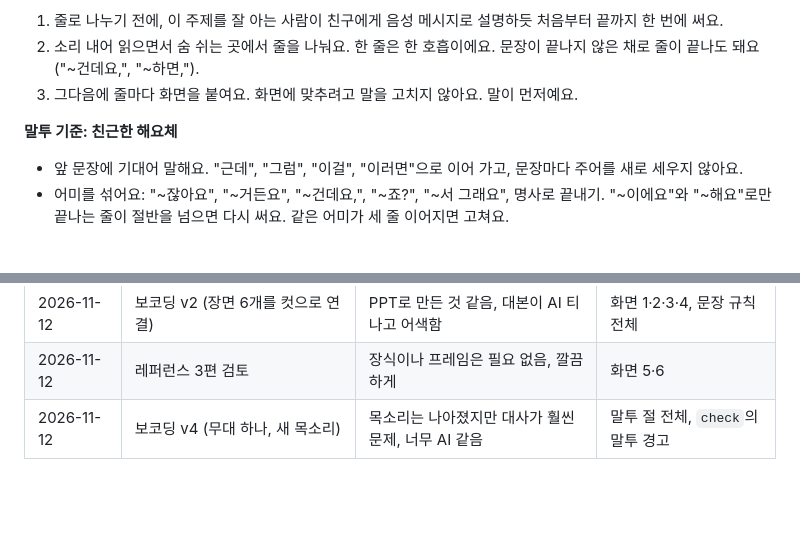
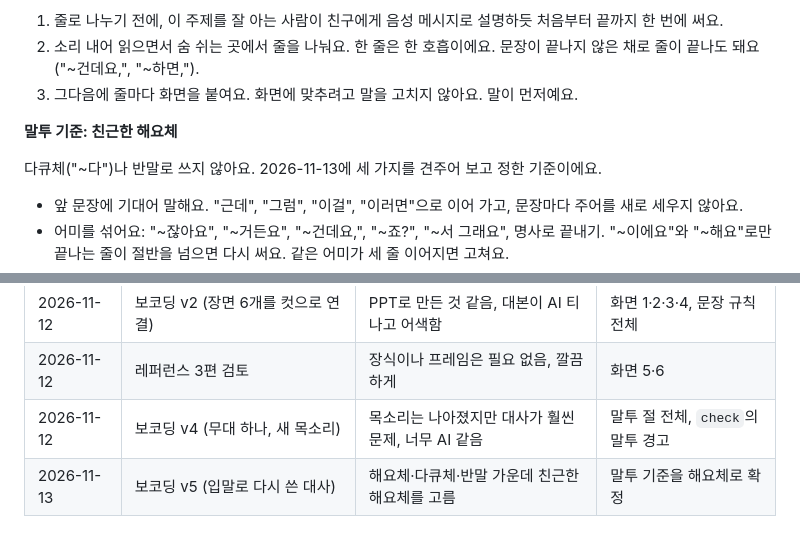
Before and after one commit to plt8172/Semifeed, a Markdown page: reels/GUIDE.md, 2 parts joined by grey strips. Rendered like a GitHub page; blank space fills up the shorter version.

Commit message:
Record the chosen narration register in the reels guide
The user compared 해요체, 다큐체 and 반말 on the vocoding script and chose
the friendly 해요체.

Co-Authored-By: Claude Fable 5.2 <noreply@anthropic.com>
Claude-Session: https://claude.ai/code/session_01YMhUwsVmCCWsqVZ7Jcrfr6

```diff
--- a/reels/GUIDE.md
+++ b/reels/GUIDE.md
@@ -41,6 +41,8 @@
 3. 그다음에 줄마다 화면을 붙여요. 화면에 맞추려고 말을 고치지 않아요. 말이 먼저예요.
 
 **말투 기준: 친근한 해요체**
+
+다큐체("~다")나 반말로 쓰지 않아요. 2026-11-13에 세 가지를 견주어 보고 정한 기준이에요.
 
 - 앞 문장에 기대어 말해요. "근데", "그럼", "이걸", "이러면"으로 이어 가고, 문장마다 주어를 새로 세우지 않아요.
 - 어미를 섞어요: "~잖아요", "~거든요", "~건데요,", "~죠?", "~서 그래요", 명사로 끝내기. "~이에요"와 "~해요"로만 끝나는 줄이 절반을 넘으면 다시 써요. 같은 어미가 세 줄 이어지면 고쳐요.
@@ -123,3 +125,4 @@
 | 2026-11-12 | 보코딩 v2 (장면 6개를 컷으로 연결) | PPT로 만든 것 같음, 대본이 AI 티 나고 어색함 | 화면 1·2·3·4, 문장 규칙 전체 |
 | 2026-11-12 | 레퍼런스 3편 검토 | 장식이나 프레임은 필요 없음, 깔끔하게 | 화면 5·6 |
 | 2026-11-12 | 보코딩 v4 (무대 하나, 새 목소리) | 목소리는 나아졌지만 대사가 훨씬 문제, 너무 AI 같음 | 말투 절 전체, `check`의 말투 경고 |
+| 2026-11-13 | 보코딩 v5 (입말로 다시 쓴 대사) | 해요체·다큐체·반말 가운데 친근한 해요체를 고름 | 말투 기준을 해요체로 확정 |
```
